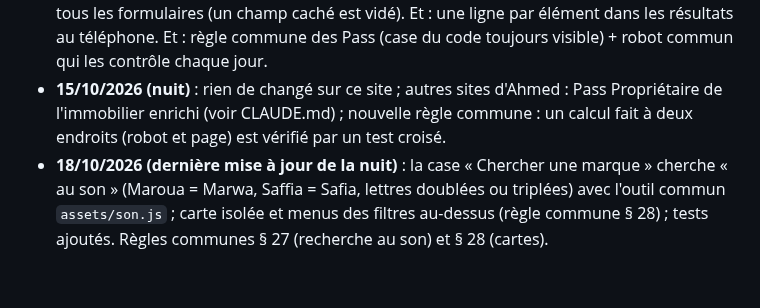
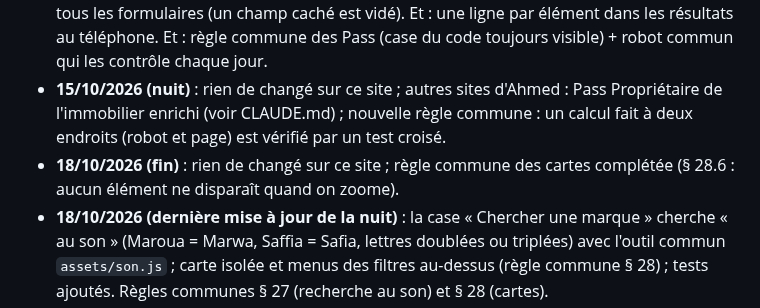
Before and after one commit to Ah6259/prix-eaux-tunisie, a Markdown page: README.md, the part around the change. GitHub-like rendering; blank space fills up the shorter version.

Commit message:
Update workflow : règle des cartes § 28.6
Co-Authored-By: Claude Opus 5.5 <noreply@anthropic.com>
Claude-Session: https://claude.ai/code/session_01Pn9pXSsBJpJBqDP2AaPXNZ

```diff
--- a/README.md
+++ b/README.md
@@ -216,6 +216,7 @@ filtres, MAJ de nuit, historique, alertes Telegram, SEO, GoatCounter) pour d'aut
 - **18/10/2026 (soir)** : test « chaque image d'un autre site est autorisée par la CSP » (VS.9) ; règle commune « même chiffre, même verdict partout » : après chaque amélioration d'un calcul, revérifier toutes les pages qui l'affichent.
 - **18/10/2026 (nuit)** : règle commune « un lieu vague n'est jamais un lieu précis » (une seule vérification pour toutes les sources, garde quotidien). Et : une seule règle des champs pour tous les formulaires (un champ caché est vidé). Et : une ligne par élément dans les résultats au téléphone. Et : règle commune des Pass (case du code toujours visible) + robot commun qui les contrôle chaque jour.
 - **15/10/2026 (nuit)** : rien de changé sur ce site ; autres sites d'Ahmed : Pass Propriétaire de l'immobilier enrichi (voir CLAUDE.md) ; nouvelle règle commune : un calcul fait à deux endroits (robot et page) est vérifié par un test croisé.
+- **18/10/2026 (fin)** : rien de changé sur ce site ; règle commune des cartes complétée (§ 28.6 : aucun élément ne disparaît quand on zoome).
 - **18/10/2026 (dernière mise à jour de la nuit)** : la case « Chercher une marque » cherche « au son » (Maroua = Marwa, Saffia = Safia, lettres doublées ou triplées) avec l'outil commun `assets/son.js` ; carte isolée et menus des filtres au-dessus (règle commune § 28) ; tests ajoutés. Règles communes § 27 (recherche au son) et § 28 (cartes).
 - **18/10/2026 (fin de nuit)** : rien de changé sur ce site ; règles communes : vérifier contre une référence indépendante (contrôle L3 de l'immobilier) ; motif du paiement des Pass = code personnel.
 - **18/10/2026 (nuit)** : rien de changé sur ce site ; règles communes : code Pass (robot commun, 10 pages) et lieux (une « délégation » affichée est toujours officielle ; Djerba et les villes partagées = groupes ; la carte suit le filtre).
```
Also changed, not shown: CLAUDE.md (+2 -0 lines), les etapes de creation de ce site eaux tunisie.md (+2 -0 lines).
